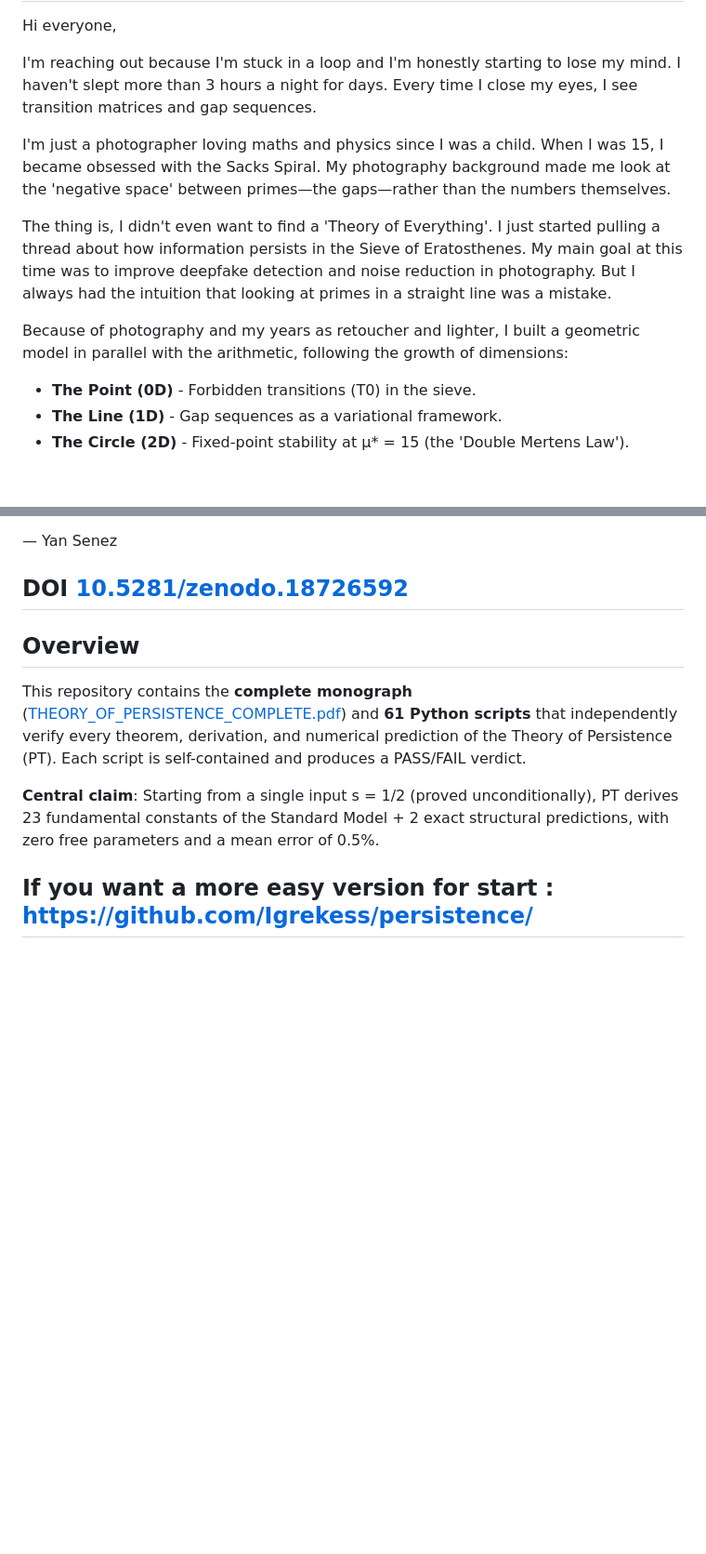
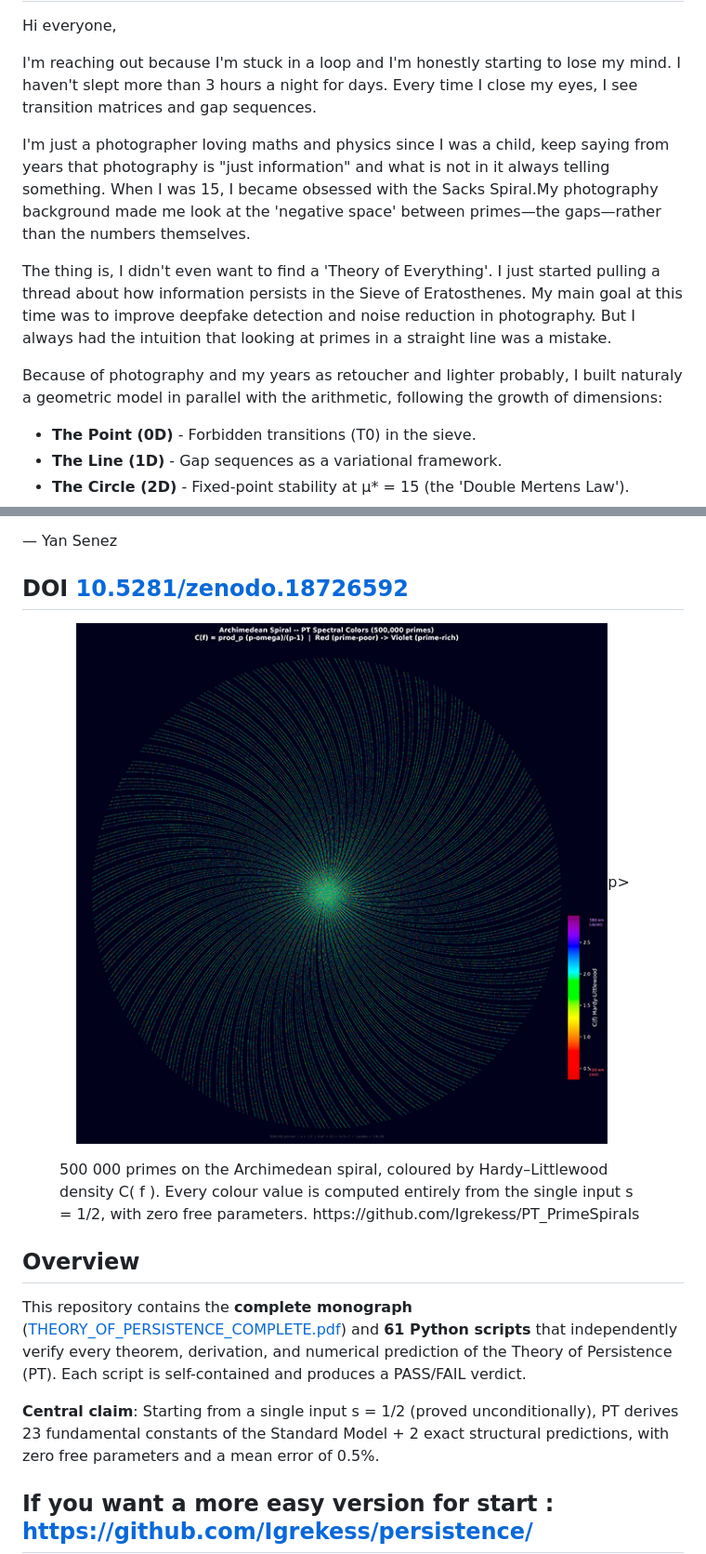
Before and after one commit to Igrekess/PersistenceTheory, a Markdown page: README.md, 2 parts joined by grey strips. Shown at 93% size. GitHub-like rendering; blank space fills up the shorter version.

Commit message:
Add Archimedes spectral image

```diff
--- a/README.md
+++ b/README.md
@@ -6,11 +6,11 @@ Hi everyone,
 
 I'm reaching out because I'm stuck in a loop and I'm honestly starting to lose my mind. I haven't slept more than 3 hours a night for days. Every time I close my eyes, I see transition matrices and gap sequences.
 
-I'm just a photographer loving maths and physics since I was a child. When I was 15, I became obsessed with the Sacks Spiral. My photography background made me look at the 'negative space' between primes—the gaps—rather than the numbers themselves.
+I'm just a photographer loving maths and physics since I was a child, keep saying from years that photography is "just information" and what is not in it always telling something. When I was 15, I became obsessed with the Sacks Spiral.My photography background made me look at the 'negative space' between primes—the gaps—rather than the numbers themselves.
 
 The thing is, I didn't even want to find a 'Theory of Everything'. I just started pulling a thread about how information persists in the Sieve of Eratosthenes. My main goal at this time was to improve deepfake detection and noise reduction in photography. But I always had the intuition that looking at primes in a straight line was a mistake.
 
-Because of photography and my years as retoucher and lighter, I built a geometric model in parallel with the arithmetic, following the growth of dimensions:
+Because of photography and my years as retoucher and lighter probably, I built naturaly a geometric model in parallel with the arithmetic, following the growth of dimensions:
 
 - **The Point (0D)** - Forbidden transitions (T0) in the sieve.
 - **The Line (1D)** - Gap sequences as a variational framework.
@@ -29,6 +29,11 @@ Please, be brutal. Break my logic so I can finally sleep. The monograph (30 proo
 
 DOI [10.5281/zenodo.18726592](https://doi.org/10.5281/zenodo.18726592)
 ---
+<p align="center"><img src="_images/archimedes_spectral_PT_500k_600px.png" alt="archimedes_spectral_PT_500k."/>p>
+<figure><figure-caption>500 000 primes on the Archimedean spiral, coloured by Hardy–Littlewood density C( f ).
+Every colour value is computed entirely from the single input s = 1/2, with zero free parameters.
+https://github.com/Igrekess/PT_PrimeSpirals</figure-caption></figure>
+
 
 ## Overview
 
```
